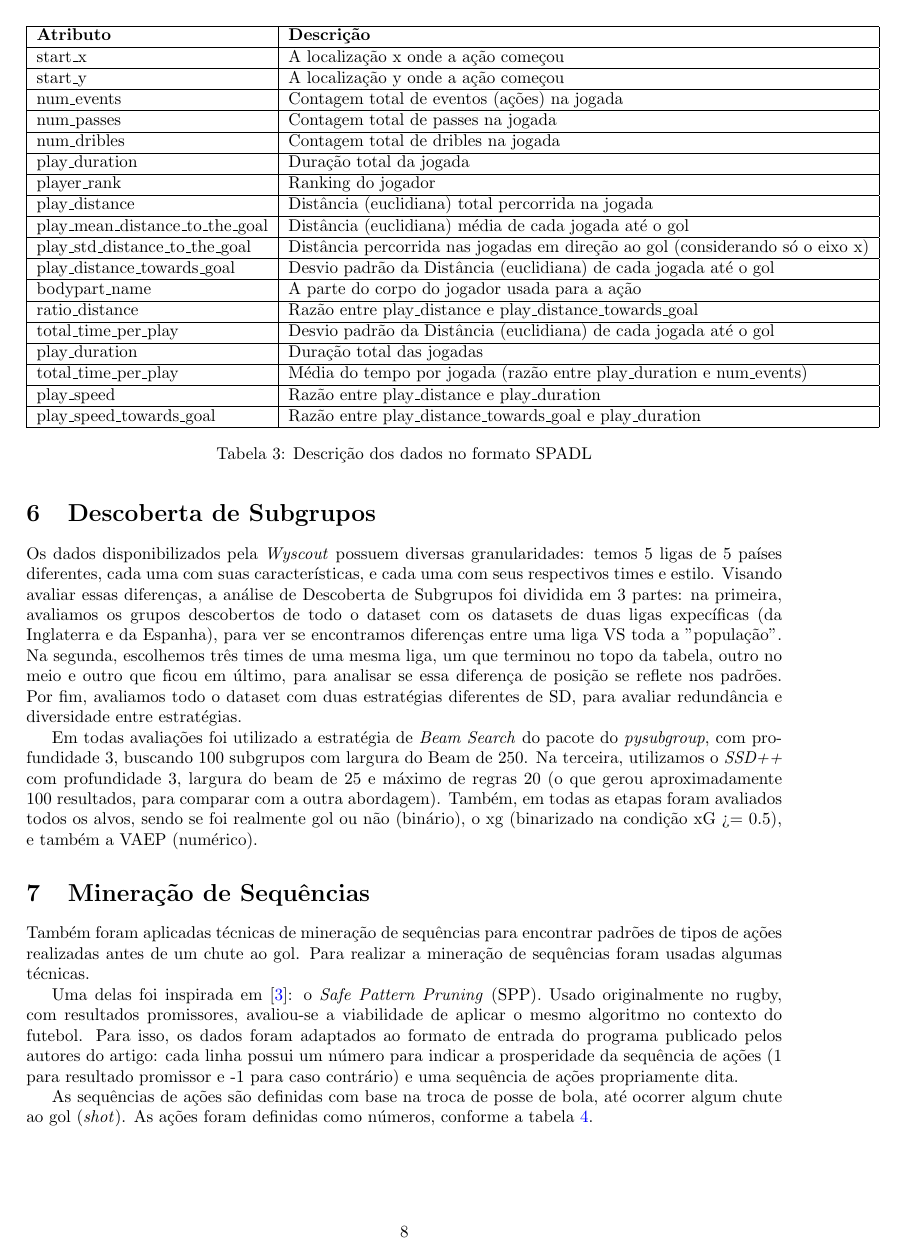
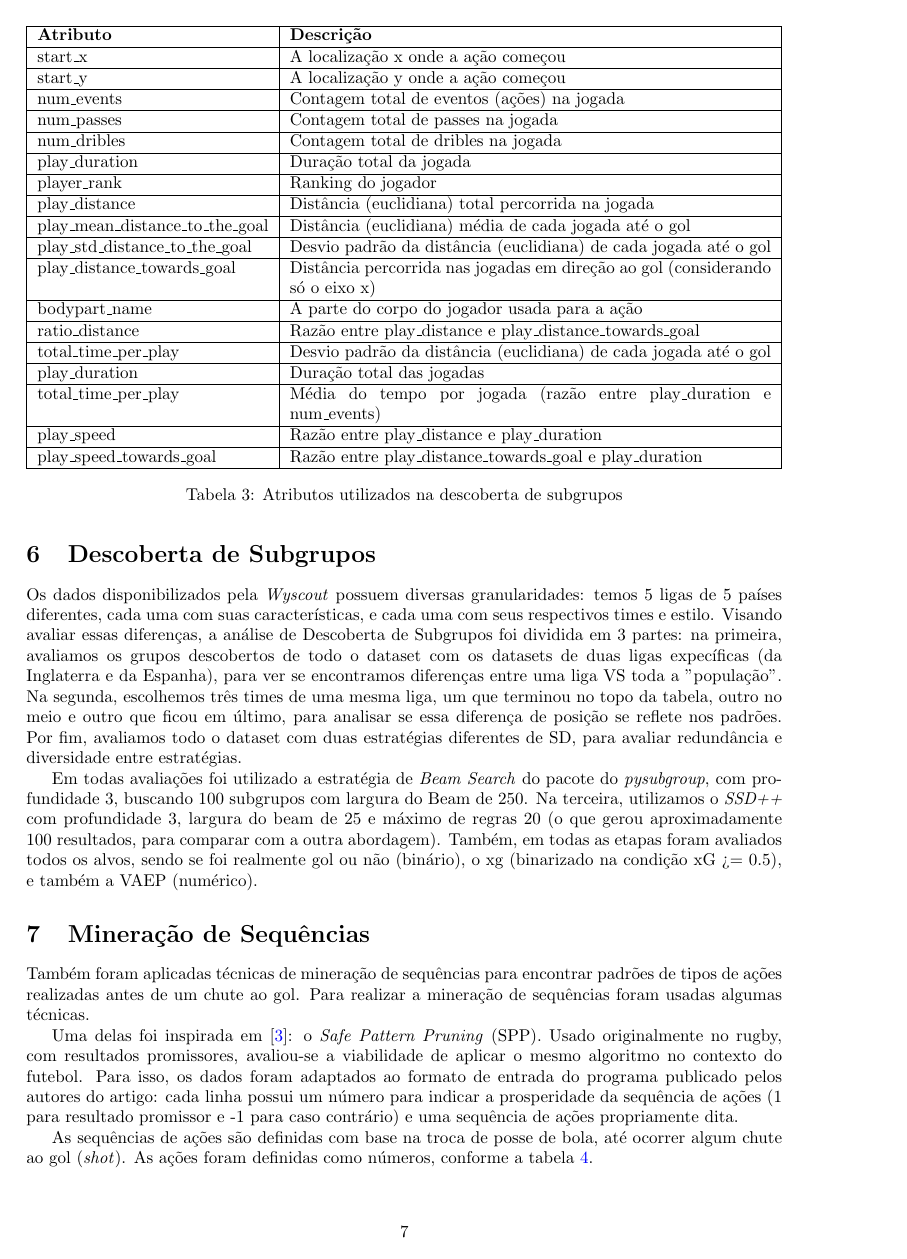
Before and after one commit to lframosferreira/projeto-ad, a LaTeX document (report/report.tex): page 9 of 13 before the commit and page 8 of 12 after it. Compiled offline with pdfLaTeX.

Commit message:
atualizando relatorio

```diff
--- a/report/report.tex
+++ b/report/report.tex
@@ -4,11 +4,11 @@
 
 \usepackage[letterpaper,top=2cm,bottom=2cm,left=3cm,right=3cm,marginparwidth=1.75cm]{geometry}
 \usepackage{amsmath}
+\usepackage{tabularx}
 \usepackage{graphicx}
 \usepackage[colorlinks=true, allcolors=blue]{hyperref}
 \usepackage{caption}
 \usepackage{float}
-\usepackage{csquotes}
 
 \sloppy
 
@@ -424,77 +419,49 @@ na tabela \ref{tab:atributosSD}.
 
 \begin{table}[H]
     \centering
+    \begin{tabularx}{\textwidth}{|l|X|}
+        \hline
+        \textbf{Atributo} & \textbf{Descrição} \\
+        \hline
+        start\_x & A localização x onde a ação começou \\
+        \hline
+        start\_y & A localização y onde a ação começou \\
+        \hline
+        num\_events & Contagem total de eventos (ações) na jogada \\
+        \hline
+        num\_passes & Contagem total de passes na jogada \\
+        \hline
+        num\_dribles & Contagem total de dribles na jogada \\
+        \hline
+        play\_duration & Duração total da jogada \\
+        \hline
+        player\_rank & Ranking do jogador \\
+        \hline
+        play\_distance & Distância (euclidiana) total percorrida na jogada \\
+        \hline
+        play\_mean\_distance\_to\_the\_goal & Distância (euclidiana) média de cada jogada até o gol \\
+        \hline
+        play\_std\_distance\_to\_the\_goal & Desvio padrão da distância (euclidiana) de cada jogada até o gol \\
+        \hline
+        play\_distance\_towards\_goal & Distância percorrida nas jogadas em direção ao gol (considerando só o eixo x) \\
+        \hline
+        bodypart\_name & A parte do corpo do jogador usada para a ação \\
+        \hline
+        ratio\_distance & Razão entre play\_distance e play\_distance\_towards\_goal \\
+        \hline
+        total\_time\_per\_play & Desvio padrão da distância (euclidiana) de cada jogada até o gol \\
+        \hline
+        play\_duration & Duração total das jogadas \\
+        \hline
+        total\_time\_per\_play & Média do tempo por jogada (razão entre play\_duration e num\_events) \\
+        \hline
+        play\_speed & Razão entre play\_distance e play\_duration \\
+        \hline
+        play\_speed\_towards\_goal & Razão entre play\_distance\_towards\_goal e play\_duration \\
+        \hline
+    \end{tabularx}
+    \caption{Atributos utilizados na descoberta de subgrupos}
     \label{tab:atributosSD}
-	\begin{tabular}{|l|l|}
-		\hline
-		\textbf{Atributo} & \textbf{Descrição}
-		\\
-		\hline
-		start\_x          & A localização x onde a ação começou
-		\\
-		\hline
-		start\_y          & A localização y onde a ação começou
-		\\
-		\hline
-		num\_events       & Contagem total de eventos (ações) na jogada
-		\\
-		\hline
-		num\_passes        & Contagem total de passes na jogada
-		\\
-		\hline
-		num\_dribles       & Contagem total de dribles na jogada
-		\\
-		\hline
-		play\_duration      & Duração total da jogada
-		\\
-		\hline
-		player\_rank        & Ranking do jogador
-		\\
-		\hline
-		play\_distance      & Distância (euclidiana) total percorrida na
-		jogada
-		\\
-		\hline
-		play\_mean\_distance\_to\_the\_goal  & Distância (euclidiana)
-		média de cada jogada até o gol
-		\\
-		\hline
-		play\_std\_distance\_to\_the\_goal  & Distância percorrida
-		nas jogadas em direção ao gol (considerando só o eixo x)
-		\\
-		\hline
-		play\_distance\_towards\_goal  & Desvio padrão da
-		Distância (euclidiana) de cada jogada até o gol
-		\\
-		\hline
-		bodypart\_name     & A parte do corpo do jogador usada para a
-		ação
-		\\
-		\hline
-		ratio\_distance  & Razão entre play\_distance e
-		play\_distance\_towards\_goal
-		\\
-		\hline
-		total\_time\_per\_play  & Desvio padrão da
-		Distância (euclidiana) de cada jogada até o gol
-		\\
-		\hline
-		play\_duration  & Duração total das jogadas
-		\\
-		\hline
-		total\_time\_per\_play  & Média do tempo por jogada
-		(razão entre play\_duration e num\_events)
-		\\
-		\hline
-		play\_speed  & Razão entre play\_distance e play\_duration
-		\\
-		\hline
-		play\_speed\_towards\_goal  & Razão entre
-		play\_distance\_towards\_goal e play\_duration
-		\\
-		\hline
-	\end{tabular}
-	\caption{Descrição dos dados no formato SPADL}
 \end{table}
 
 \section{Descoberta de Subgrupos}
```
Also changed, not shown: report/sample.bib (+141 -82 lines), presentation/main.pdf, report/report.pdf, report/report.tex (62 more changed lines). Lines whose indentation alone changed are shown as unchanged.
